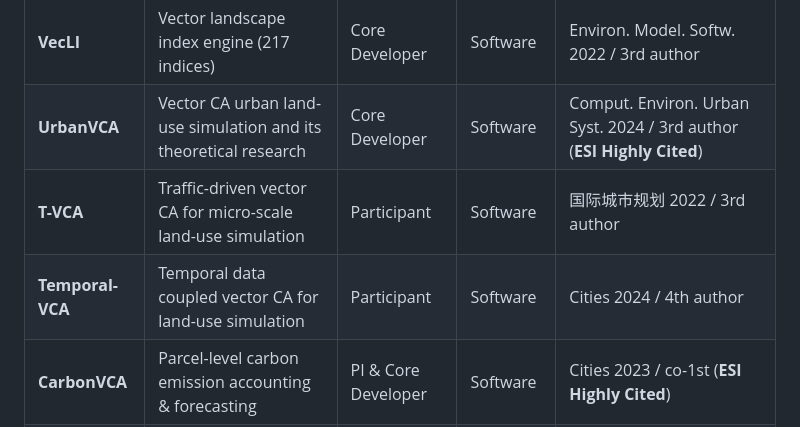
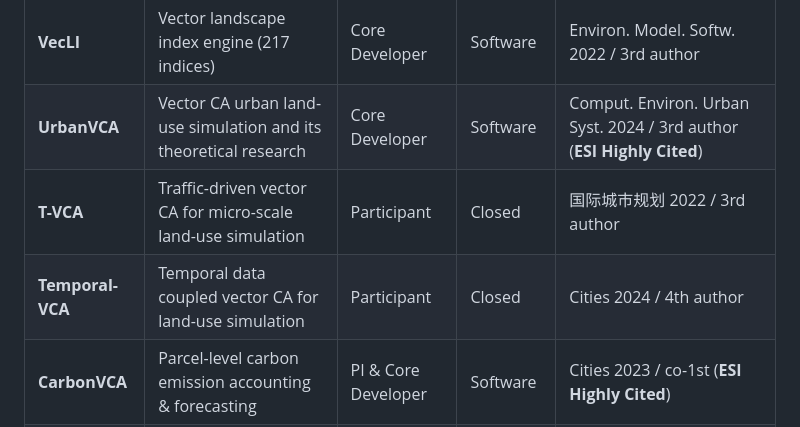
Before and after one commit to sunzhenhui/sunzhenhui.github.io, a Markdown page: README.md, the part around the change. Rendered like a GitHub page.

Commit message:
fix: 更新开源介绍

```diff
--- a/README.md
+++ b/README.md
@@ -63,8 +63,8 @@ Geospatial Big Data Mining · Land Use Simulation · Urban Modeling & Computing
 |---------|-------------|------|------------|---------------------|
 | **VecLI** | Vector landscape index engine (217 indices) | Core Developer | Software | Environ. Model. Softw. 2022 / 3rd author |
 | **UrbanVCA** | Vector CA urban land-use simulation and its theoretical research | Core Developer | Software | Comput. Environ. Urban Syst. 2024 / 3rd author (**ESI Highly Cited**) |
-| **T-VCA** | Traffic-driven vector CA for micro-scale land-use simulation | Participant | Software | 国际城市规划 2022 / 3rd author |
-| **Temporal-VCA** | Temporal data coupled vector CA for land-use simulation | Participant | Software | Cities 2024 / 4th author |
+| **T-VCA** | Traffic-driven vector CA for micro-scale land-use simulation | Participant | Closed | 国际城市规划 2022 / 3rd author |
+| **Temporal-VCA** | Temporal data coupled vector CA for land-use simulation | Participant | Closed | Cities 2024 / 4th author |
 | **CarbonVCA** | Parcel-level carbon emission accounting & forecasting | PI & Core Developer | Software | Cities 2023 / co-1st (**ESI Highly Cited**) |
 | **CoCA** | Land-population-economy cooperative simulation | Core Developer | Software | Landsc. Urban Plan. 2025 / 4th author; Int. J. Appl. Earth Obs. Geoinf. 2023 / 3rd author |
 | **GeoSDG** | SDG spatial assessment & priority area identification | PI & Sole Developer | Source Code | Int. J. Geogr. Inf. Sci. 2026 / 1st author |
```
